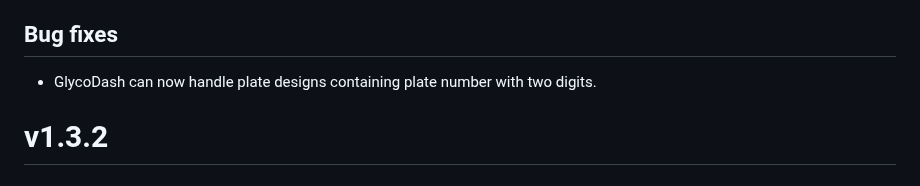
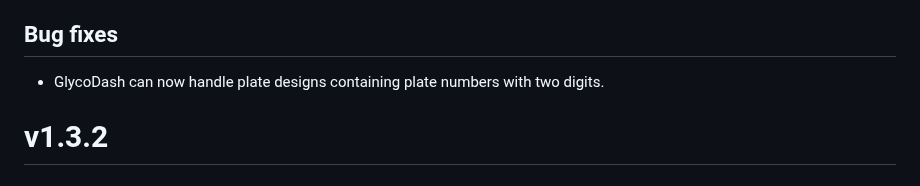
Before and after one commit to Center-for-Proteomics-and-Metabolomics/GlycoDash, a Markdown page: NEWS.md, the part around the change. Drawn GitHub-style.

Commit message:
Spelling fix

```diff
--- a/NEWS.md
+++ b/NEWS.md
@@ -4,7 +4,7 @@
 * Added the option to export data in the “Normalized data” tab.
 
 ## Bug fixes
-* GlycoDash can now handle plate designs containing plate number with two digits.
+* GlycoDash can now handle plate designs containing plate numbers with two digits.
 
 
 # v1.3.2
```
Also changed, not shown: 1 other file.
